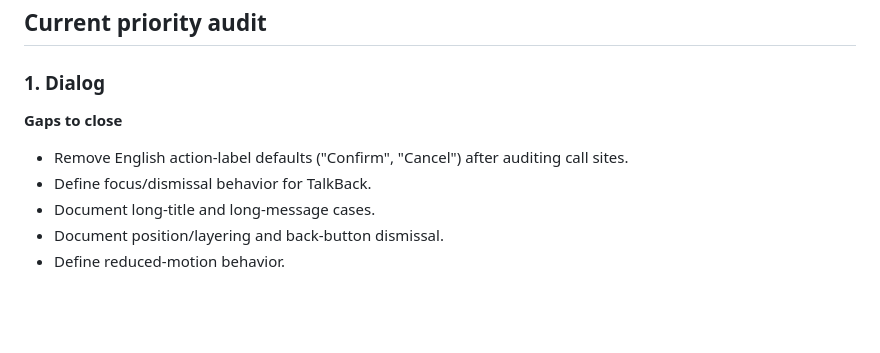
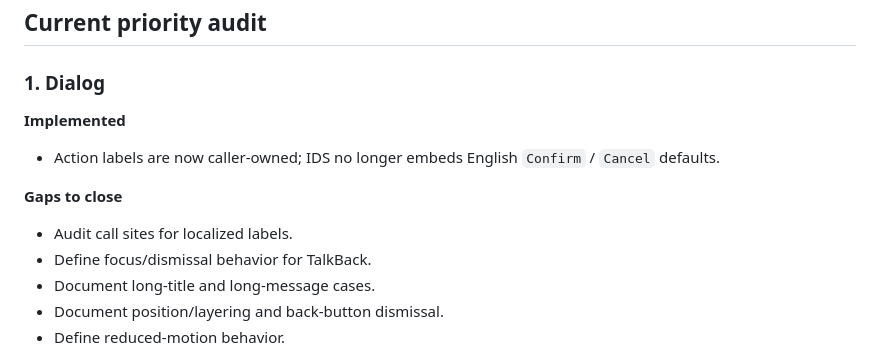
Before and after one commit to itunda-rw/itunda-design-system, a Markdown page: docs/COMPONENT_AUDIT.md, the part around the change. Rendered like a GitHub page; blank space fills up the shorter version.

Commit message:
docs: record dialog localization improvement

```diff
--- a/docs/COMPONENT_AUDIT.md
+++ b/docs/COMPONENT_AUDIT.md
@@ -22,8 +22,11 @@ TDS documents components from the large structure down to detailed states, then
 ## Current priority audit
 
 ### 1. Dialog
+**Implemented**
+- Action labels are now caller-owned; IDS no longer embeds English `Confirm` / `Cancel` defaults.
+
 **Gaps to close**
-- Remove English action-label defaults ("Confirm", "Cancel") after auditing call sites.
+- Audit call sites for localized labels.
 - Define focus/dismissal behavior for TalkBack.
 - Document long-title and long-message cases.
 - Document position/layering and back-button dismissal.
```
